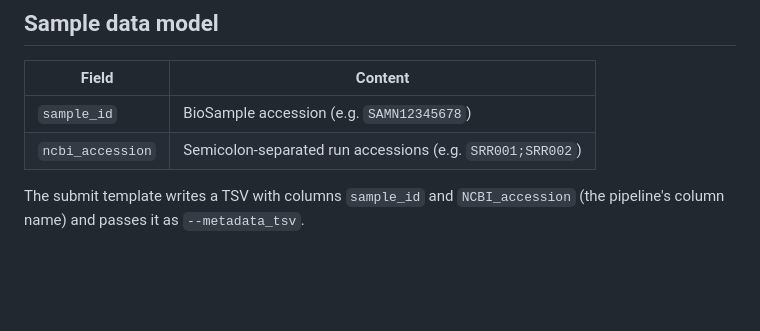
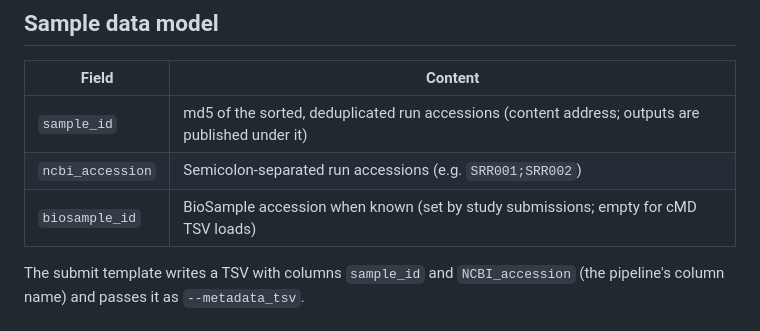
Before and after one commit to seandavi/nextflow_telemetry, a Markdown page: docs/hpc-deployment.md, the part around the change. Rendered like a GitHub page; blank space fills up the shorter version.

Commit message:
docs(hpc): sample_id is the run-set md5, not a BioSample

```diff
--- a/docs/hpc-deployment.md
+++ b/docs/hpc-deployment.md
@@ -80,8 +80,9 @@ Do not use `nf-client submit --dry-run` as a smoke test: fetching a batch claims
 
 | Field | Content |
 |---|---|
-| `sample_id` | BioSample accession (e.g. `SAMN12345678`) |
+| `sample_id` | md5 of the sorted, deduplicated run accessions (content address; outputs are published under it) |
 | `ncbi_accession` | Semicolon-separated run accessions (e.g. `SRR001;SRR002`) |
+| `biosample_id` | BioSample accession when known (set by study submissions; empty for cMD TSV loads) |
 
 The submit template writes a TSV with columns `sample_id` and `NCBI_accession`
 (the pipeline's column name) and passes it as `--metadata_tsv`.
```
